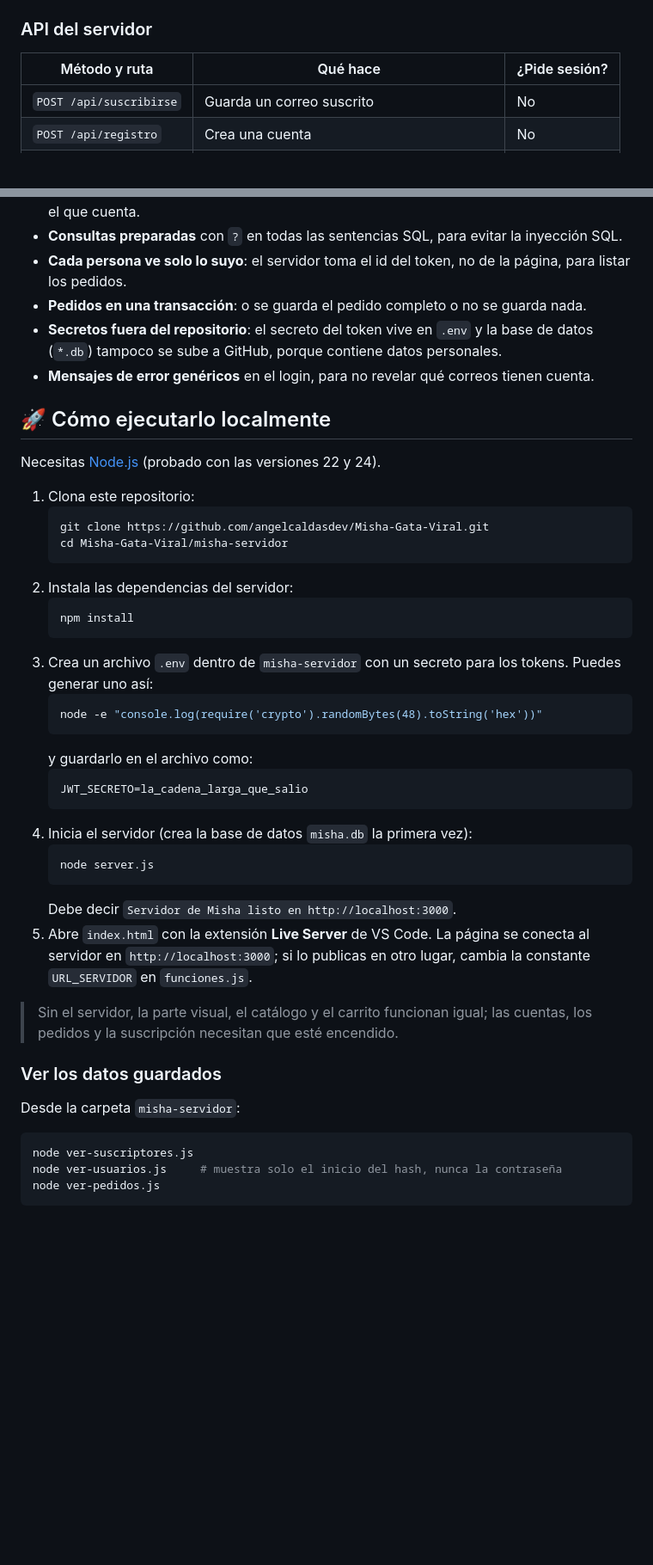
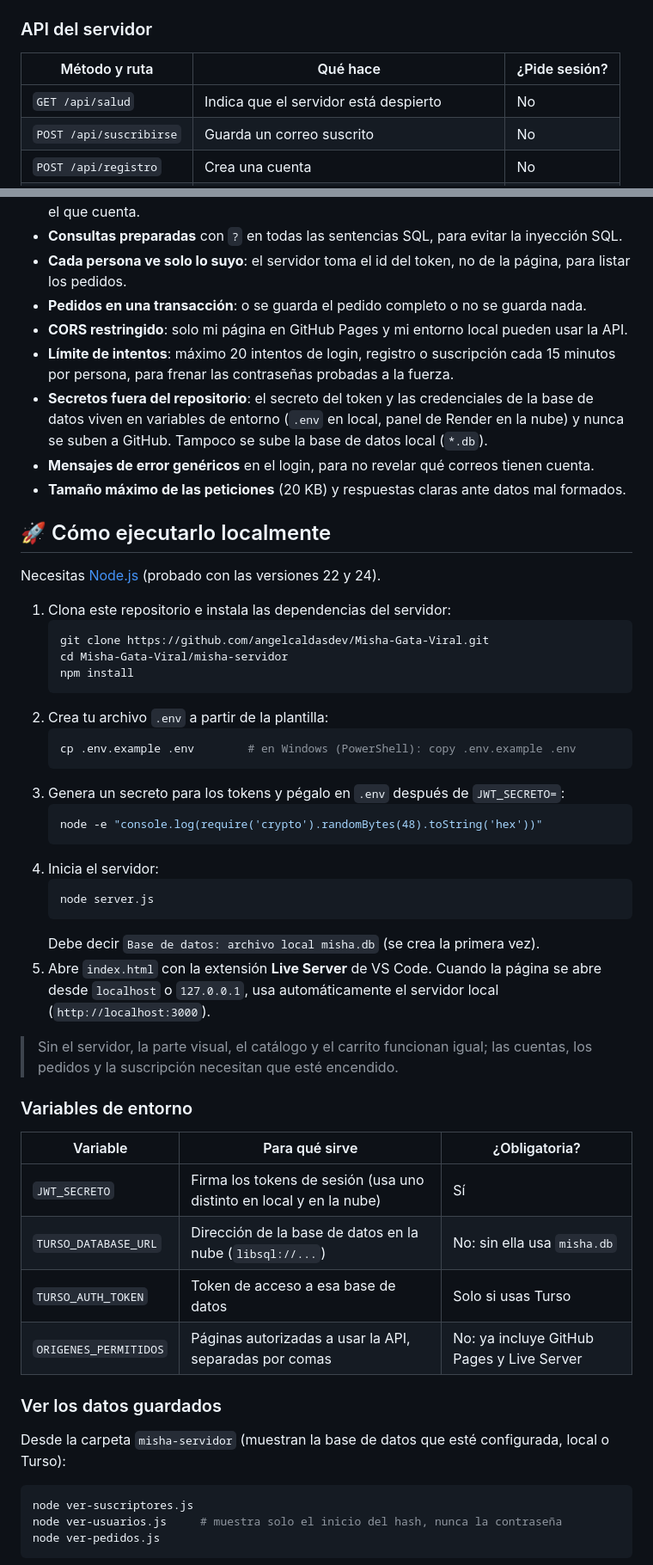
Before and after one commit to angelcaldasdev/Misha-Gata-Viral, a Markdown page: README.md, 2 parts joined by grey strips. Shown at 86% size. Drawn GitHub-style; blank space fills up the shorter version.

Commit message:
docs: README con despliegue en la nube y fix del aviso de espera

````diff
--- a/README.md
+++ b/README.md
@@ -71,6 +75,7 @@ Página (HTML + CSS + JavaScript)  →  Servidor Express (API)  →  Base de dat
 
 | Método y ruta | Qué hace | ¿Pide sesión? |
 |---|---|---|
+| `GET /api/salud` | Indica que el servidor está despierto | No |
 | `POST /api/suscribirse` | Guarda un correo suscrito | No |
 | `POST /api/registro` | Crea una cuenta | No |
 | `POST /api/login` | Inicia sesión y entrega un token | No |
@@ -88,42 +93,51 @@ Página (HTML + CSS + JavaScript)  →  Servidor Express (API)  →  Base de dat
 - **Consultas preparadas** con `?` en todas las sentencias SQL, para evitar la inyección SQL.
 - **Cada persona ve solo lo suyo**: el servidor toma el id del token, no de la página, para listar los pedidos.
 - **Pedidos en una transacción**: o se guarda el pedido completo o no se guarda nada.
-- **Secretos fuera del repositorio**: el secreto del token vive en `.env` y la base de datos (`*.db`) tampoco se sube a GitHub, porque contiene datos personales.
+- **CORS restringido**: solo mi página en GitHub Pages y mi entorno local pueden usar la API.
+- **Límite de intentos**: máximo 20 intentos de login, registro o suscripción cada 15 minutos por persona, para frenar las contraseñas probadas a la fuerza.
+- **Secretos fuera del repositorio**: el secreto del token y las credenciales de la base de datos viven en variables de entorno (`.env` en local, panel de Render en la nube) y nunca se suben a GitHub. Tampoco se sube la base de datos local (`*.db`).
 - **Mensajes de error genéricos** en el login, para no revelar qué correos tienen cuenta.
+- **Tamaño máximo de las peticiones** (20 KB) y respuestas claras ante datos mal formados.
 
 ## 🚀 Cómo ejecutarlo localmente
 
 Necesitas [Node.js](https://nodejs.org) (probado con las versiones 22 y 24).
 
-1. Clona este repositorio:
+1. Clona este repositorio e instala las dependencias del servidor:
    ```bash
    git clone https://github.com/angelcaldasdev/Misha-Gata-Viral.git
    cd Misha-Gata-Viral/misha-servidor
-   ```
-2. Instala las dependencias del servidor:
-   ```bash
    npm install
    ```
-3. Crea un archivo `.env` dentro de `misha-servidor` con un secreto para los tokens. Puedes generar uno así:
+2. Crea tu archivo `.env` a partir de la plantilla:
+   ```bash
+   cp .env.example .env        # en Windows (PowerShell): copy .env.example .env
+   ```
+3. Genera un secreto para los tokens y pégalo en `.env` después de `JWT_SECRETO=`:
    ```bash
    node -e "console.log(require('crypto').randomBytes(48).toString('hex'))"
    ```
-   y guardarlo en el archivo como:
-   ```
-   JWT_SECRETO=la_cadena_larga_que_salio
-   ```
-4. Inicia el servidor (crea la base de datos `misha.db` la primera vez):
+4. Inicia el servidor:
    ```bash
    node server.js
    ```
-   Debe decir `Servidor de Misha listo en http://localhost:3000`.
-5. Abre `index.html` con la extensión **Live Server** de VS Code. La página se conecta al servidor en `http://localhost:3000`; si lo publicas en otro lugar, cambia la constante `URL_SERVIDOR` en `funciones.js`.
+   Debe decir `Base de datos: archivo local misha.db` (se crea la primera vez).
+5. Abre `index.html` con la extensión **Live Server** de VS Code. Cuando la página se abre desde `localhost` o `127.0.0.1`, usa automáticamente el servidor local (`http://localhost:3000`).
 
 > Sin el servidor, la parte visual, el catálogo y el carrito funcionan igual; las cuentas, los pedidos y la suscripción necesitan que esté encendido.
 
+### Variables de entorno
+
+| Variable | Para qué sirve | ¿Obligatoria? |
+|---|---|---|
+| `JWT_SECRETO` | Firma los tokens de sesión (usa uno distinto en local y en la nube) | Sí |
+| `TURSO_DATABASE_URL` | Dirección de la base de datos en la nube (`libsql://...`) | No: sin ella usa `misha.db` |
+| `TURSO_AUTH_TOKEN` | Token de acceso a esa base de datos | Solo si usas Turso |
+| `ORIGENES_PERMITIDOS` | Páginas autorizadas a usar la API, separadas por comas | No: ya incluye GitHub Pages y Live Server |
+
 ### Ver los datos guardados
 
-Desde la carpeta `misha-servidor`:
+Desde la carpeta `misha-servidor` (muestran la base de datos que esté configurada, local o Turso):
 
 ```bash
 node ver-suscriptores.js
````
Also changed, not shown: other parts of README.md (+48 -24 lines).
